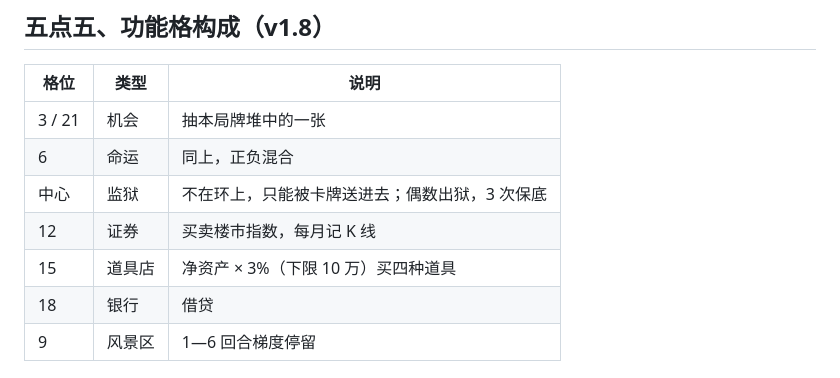
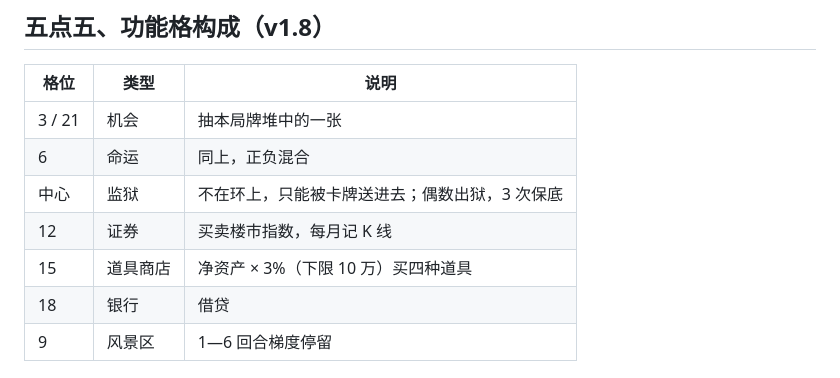
Before and after one commit to Doublove/hangzhou-tycoon-dsh, a Markdown page: docs/impl-status.md, the part around the change. Rendered like a GitHub page.

```diff
--- a/docs/impl-status.md
+++ b/docs/impl-status.md
@@ -142,7 +142,7 @@ node tests/report.js                     # 重新生成 tests/测试用例.md
 | 6 | 命运 | 同上，正负混合 |
 | 中心 | 监狱 | 不在环上，只能被卡牌送进去；偶数出狱，3 次保底 |
 | 12 | 证券 | 买卖楼市指数，每月记 K 线 |
-| 15 | 道具店 | 净资产 × 3%（下限 10 万）买四种道具 |
+| 15 | 道具商店 | 净资产 × 3%（下限 10 万）买四种道具 |
 | 18 | 银行 | 借贷 |
 | 9 | 风景区 | 1—6 回合梯度停留 |
 
```
Also changed, not shown: CHANGELOG.md (+2 -2 lines), README.md (+18 -1 lines), docs/preview/board.png (added), 10 other files.
